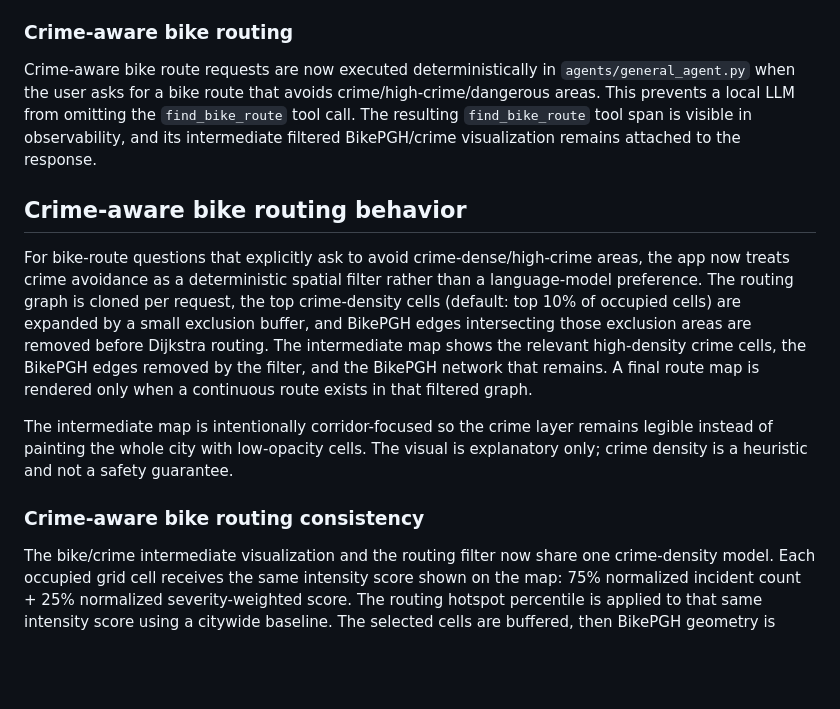
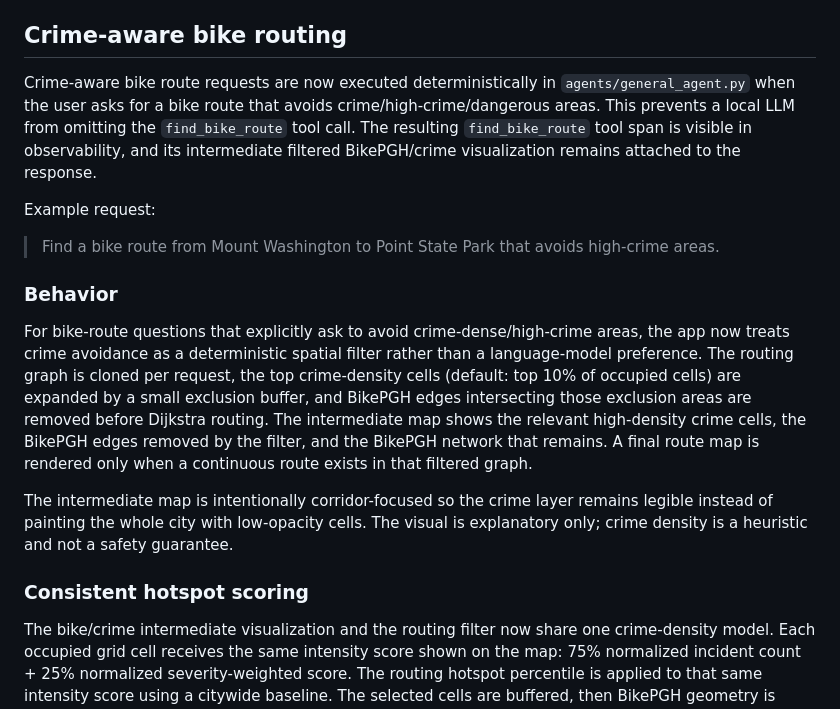
Before and after one commit to SNaveenMathew/real_estate_app_v1, a Markdown page: README.md, the part around the change. Rendered like a GitHub page; blank space fills up the shorter version.

```diff
--- a/README.md
+++ b/README.md
@@ -560,17 +560,21 @@ These utility scripts are intended for debugging, data validation, and evaluatio
 
 
 
-### Crime-aware bike routing
+## Crime-aware bike routing
 Crime-aware bike route requests are now executed deterministically in `agents/general_agent.py` when the user asks for a bike route that avoids crime/high-crime/dangerous areas. This prevents a local LLM from omitting the `find_bike_route` tool call. The resulting `find_bike_route` tool span is visible in observability, and its intermediate filtered BikePGH/crime visualization remains attached to the response.
 
+Example request:
 
-## Crime-aware bike routing behavior
+> Find a bike route from Mount Washington to Point State Park that avoids high-crime areas.
+
+
+### Behavior
 
 For bike-route questions that explicitly ask to avoid crime-dense/high-crime areas, the app now treats crime avoidance as a deterministic spatial filter rather than a language-model preference. The routing graph is cloned per request, the top crime-density cells (default: top 10% of occupied cells) are expanded by a small exclusion buffer, and BikePGH edges intersecting those exclusion areas are removed before Dijkstra routing. The intermediate map shows the relevant high-density crime cells, the BikePGH edges removed by the filter, and the BikePGH network that remains. A final route map is rendered only when a continuous route exists in that filtered graph.
 
 The intermediate map is intentionally corridor-focused so the crime layer remains legible instead of painting the whole city with low-opacity cells. The visual is explanatory only; crime density is a heuristic and not a safety guarantee.
 
 
-### Crime-aware bike routing consistency
+### Consistent hotspot scoring
 
 The bike/crime intermediate visualization and the routing filter now share one crime-density model. Each occupied grid cell receives the same intensity score shown on the map: 75% normalized incident count + 25% normalized severity-weighted score. The routing hotspot percentile is applied to that same intensity score using a citywide baseline. The selected cells are buffered, then BikePGH geometry is evaluated at logical intersection-to-intersection segment granularity so one affected sub-edge does not create an inconsistent dark/orange/dark split within the same real-world segment.
```
